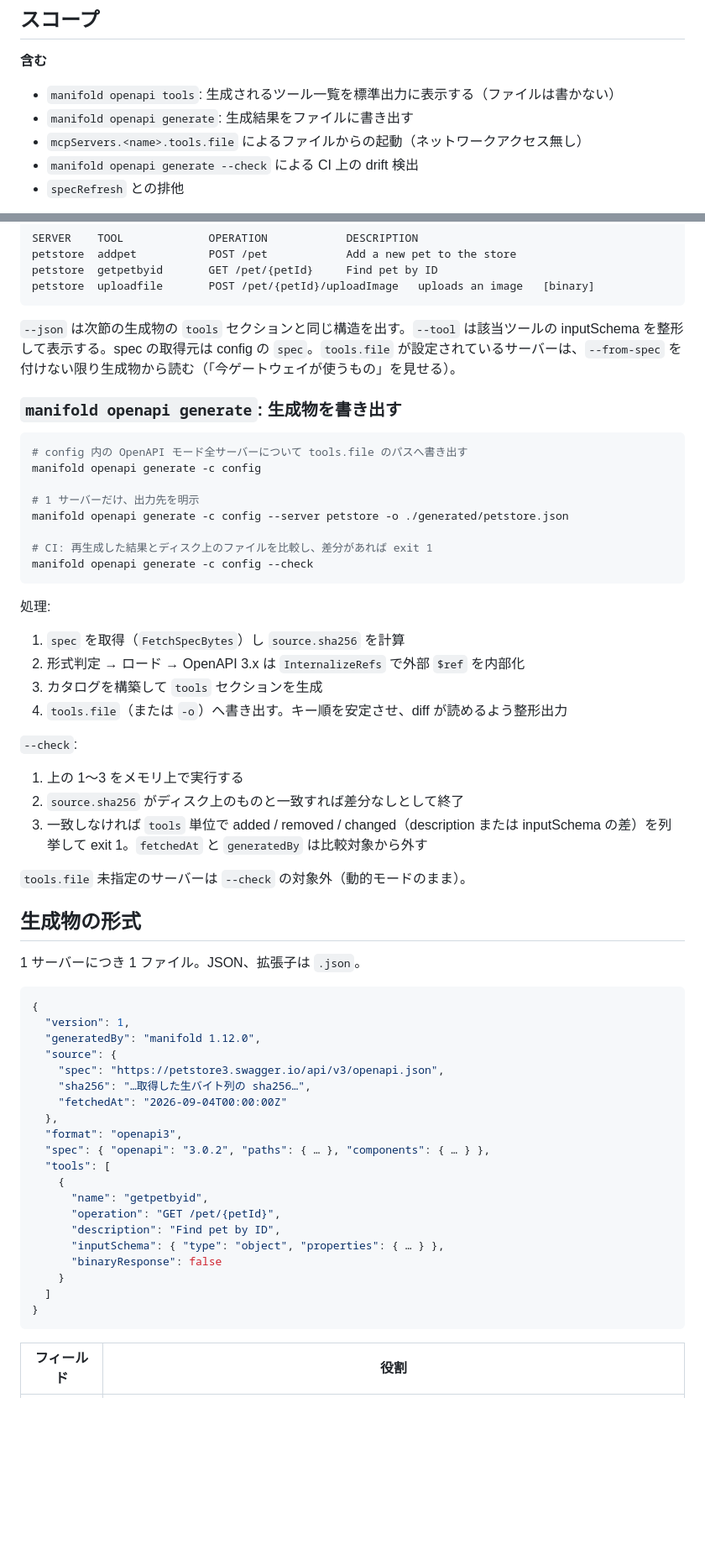
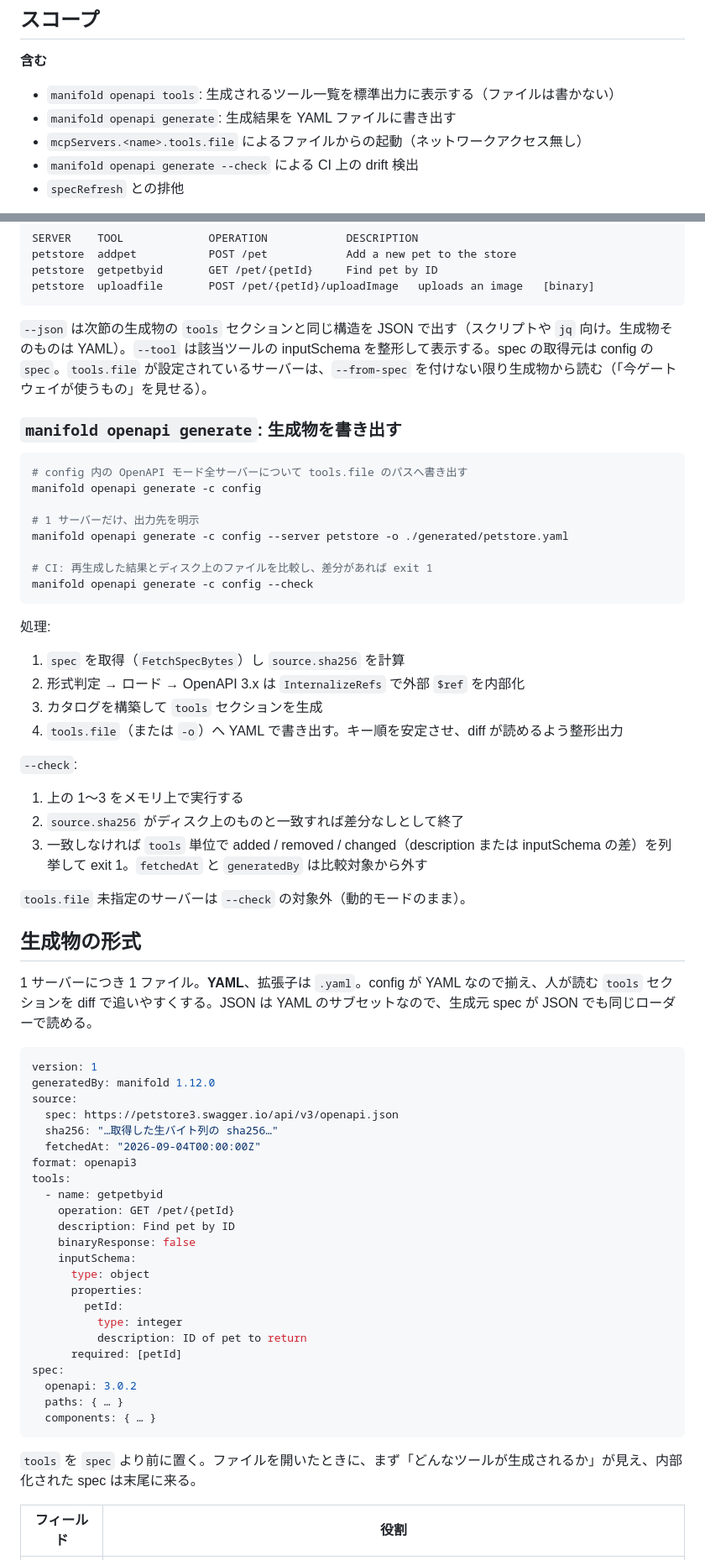
Before and after one commit to nonchan7720/manifold, a Markdown page: docs/design/openapi-static-catalog.ja.md, 2 parts joined by grey strips. Shown at 84% size. Rendered like a GitHub page; blank space fills up the shorter version.

Commit message:
docs(design): 生成物の形式を YAML にする
Co-Authored-By: Claude Fable 5.1 <noreply@anthropic.com>
Claude-Session: https://claude.ai/code/session_01MHAqWoMEmwjeCkFLScaLn1

````diff
--- a/docs/design/openapi-static-catalog.ja.md
+++ b/docs/design/openapi-static-catalog.ja.md
@@ -26,7 +26,7 @@ typed な Go 構造体が欲しい人には oapi-codegen と MCP SDK を直接
 **含む**
 
 - `manifold openapi tools`: 生成されるツール一覧を標準出力に表示する（ファイルは書かない）
-- `manifold openapi generate`: 生成結果をファイルに書き出す
+- `manifold openapi generate`: 生成結果を YAML ファイルに書き出す
 - `mcpServers.<name>.tools.file` によるファイルからの起動（ネットワークアクセス無し）
 - `manifold openapi generate --check` による CI 上の drift 検出
 - `specRefresh` との排他
@@ -81,7 +81,7 @@ petstore  getpetbyid       GET /pet/{petId}     Find pet by ID
 petstore  uploadfile       POST /pet/{petId}/uploadImage   uploads an image   [binary]
 ```
 
-`--json` は次節の生成物の `tools` セクションと同じ構造を出す。`--tool` は該当ツールの inputSchema を整形して表示する。spec の取得元は config の `spec`。`tools.file` が設定されているサーバーは、`--from-spec` を付けない限り生成物から読む（「今ゲートウェイが使うもの」を見せる）。
+`--json` は次節の生成物の `tools` セクションと同じ構造を JSON で出す（スクリプトや `jq` 向け。生成物そのものは YAML）。`--tool` は該当ツールの inputSchema を整形して表示する。spec の取得元は config の `spec`。`tools.file` が設定されているサーバーは、`--from-spec` を付けない限り生成物から読む（「今ゲートウェイが使うもの」を見せる）。
 
 ### `manifold openapi generate`: 生成物を書き出す
 
@@ -90,7 +90,7 @@ petstore  uploadfile       POST /pet/{petId}/uploadImage   uploads an image   [b
 manifold openapi generate -c config
 
 # 1 サーバーだけ、出力先を明示
-manifold openapi generate -c config --server petstore -o ./generated/petstore.json
+manifold openapi generate -c config --server petstore -o ./generated/petstore.yaml
 
 # CI: 再生成した結果とディスク上のファイルを比較し、差分があれば exit 1
 manifold openapi generate -c config --check
@@ -101,7 +101,7 @@ manifold openapi generate -c config --check
 1. `spec` を取得（`FetchSpecBytes`）し `source.sha256` を計算
 2. 形式判定 → ロード → OpenAPI 3.x は `InternalizeRefs` で外部 `$ref` を内部化
 3. カタログを構築して `tools` セクションを生成
-4. `tools.file`（または `-o`）へ書き出す。キー順を安定させ、diff が読めるよう整形出力
+4. `tools.file`（または `-o`）へ YAML で書き出す。キー順を安定させ、diff が読めるよう整形出力
 
 `--check`:
 
@@ -113,30 +113,35 @@ manifold openapi generate -c config --check
 
 ## 生成物の形式
 
-1 サーバーにつき 1 ファイル。JSON、拡張子は `.json`。
+1 サーバーにつき 1 ファイル。**YAML**、拡張子は `.yaml`。config が YAML なので揃え、人が読む `tools` セクションを diff で追いやすくする。JSON は YAML のサブセットなので、生成元 spec が JSON でも同じローダーで読める。
 
-```json
-{
-  "version": 1,
-  "generatedBy": "manifold 1.12.0",
-  "source": {
-    "spec": "https://petstore3.swagger.io/api/v3/openapi.json",
-    "sha256": "…取得した生バイト列の sha256…",
-    "fetchedAt": "2026-09-04T00:00:00Z"
-  },
-  "format": "openapi3",
-  "spec": { "openapi": "3.0.2", "paths": { … }, "components": { … } },
-  "tools": [
-    {
-      "name": "getpetbyid",
-      "operation": "GET /pet/{petId}",
-      "description": "Find pet by ID",
-      "inputSchema": { "type": "object", "properties": { … } },
-      "binaryResponse": false
-    }
-  ]
-}
+```yaml
+version: 1
+generatedBy: manifold 1.12.0
+source:
+  spec: https://petstore3.swagger.io/api/v3/openapi.json
+  sha256: "…取得した生バイト列の sha256…"
+  fetchedAt: "2026-09-04T00:00:00Z"
+format: openapi3
+tools:
+  - name: getpetbyid
+    operation: GET /pet/{petId}
+    description: Find pet by ID
+    binaryResponse: false
+    inputSchema:
+      type: object
+      properties:
+        petId:
+          type: integer
+          description: ID of pet to return
+      required: [petId]
+spec:
+  openapi: 3.0.2
+  paths: { … }
+  components: { … }
 ```
+
+`tools` を `spec` より前に置く。ファイルを開いたときに、まず「どんなツールが生成されるか」が見え、内部化された spec は末尾に来る。
 
 | フィールド | 役割 |
 | --- | --- |
````
Also changed, not shown: other parts of docs/design/openapi-static-catalog.ja.md (+9 -8 lines).
